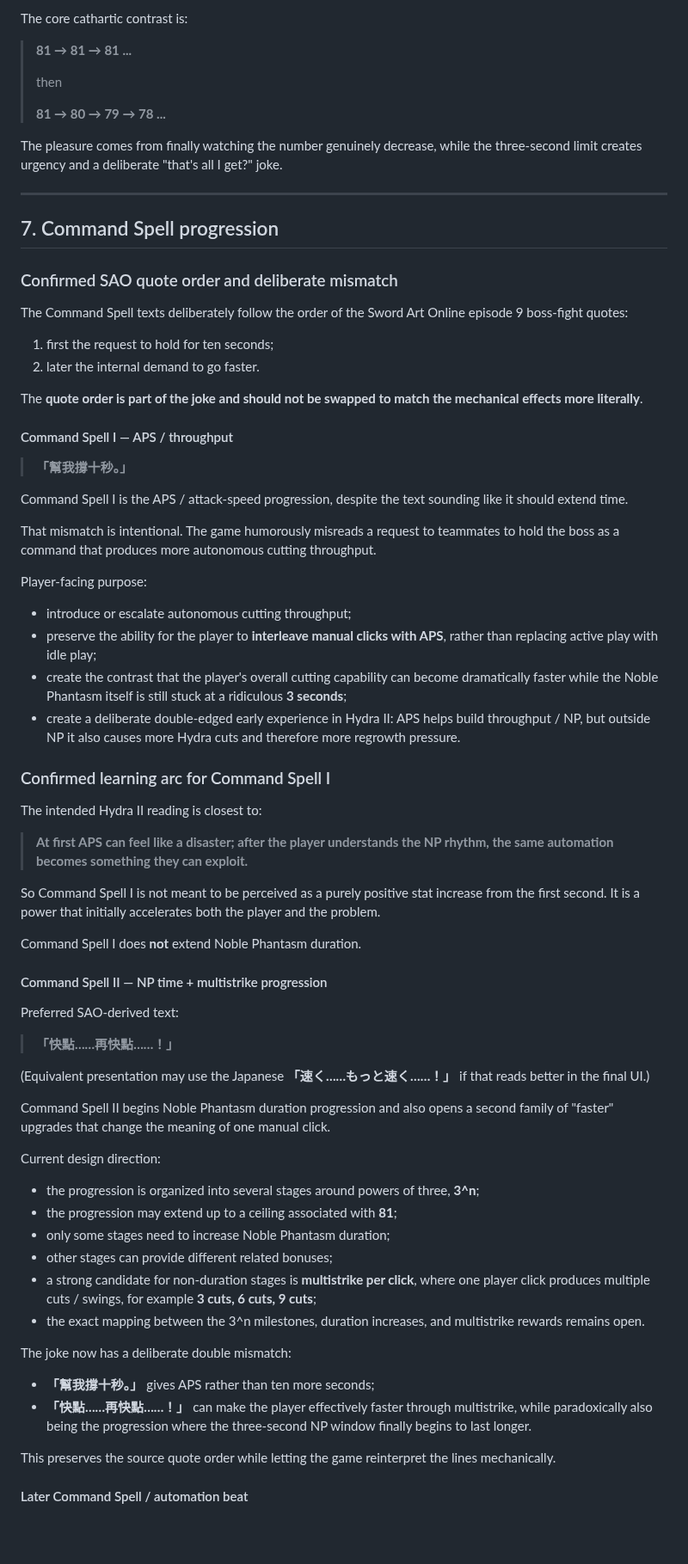
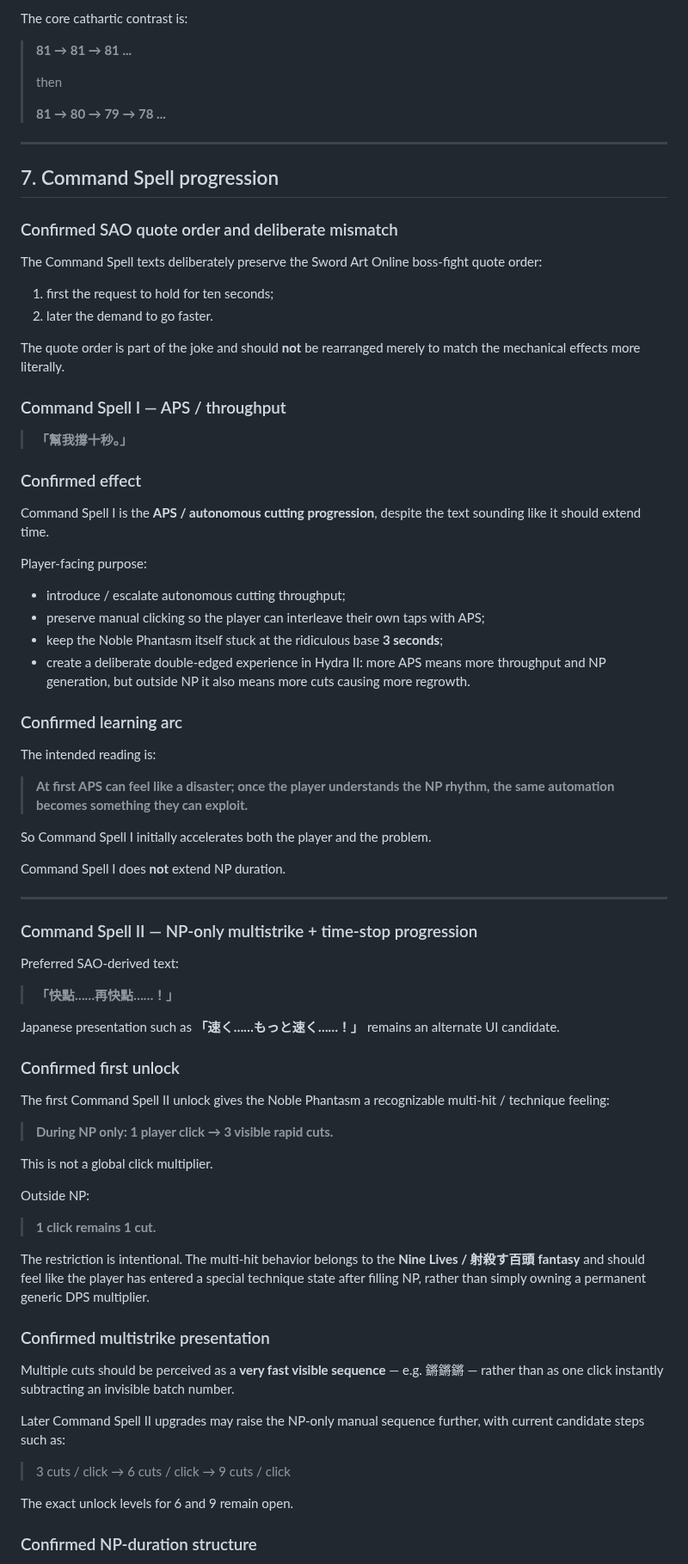
Before and after one commit to fjck810536/hydra-clicker, a Markdown page: 02_player_facing/CURRENT_INFERRED_DESIGN.md, the part around one of its changes. Shown at 86% size. Rendered like a GitHub page; blank space fills up the shorter version.

Commit message:
Refine Command Spell II NP multistrike progression

```diff
--- a/02_player_facing/CURRENT_INFERRED_DESIGN.md
+++ b/02_player_facing/CURRENT_INFERRED_DESIGN.md
@@ -233,70 +197,77 @@ The core cathartic contrast is:
 >
 > **81 → 80 → 79 → 78 ...**
 
-The pleasure comes from finally watching the number genuinely decrease, while the three-second limit creates urgency and a deliberate "that's all I get?" joke.
-
 ---
 
 ## 7. Command Spell progression
 
 ### Confirmed SAO quote order and deliberate mismatch
 
-The Command Spell texts deliberately follow the order of the Sword Art Online episode 9 boss-fight quotes:
+The Command Spell texts deliberately preserve the Sword Art Online boss-fight quote order:
 
 1. first the request to hold for ten seconds;
-2. later the internal demand to go faster.
+2. later the demand to go faster.
 
-The **quote order is part of the joke and should not be swapped to match the mechanical effects more literally**.
+The quote order is part of the joke and should **not** be rearranged merely to match the mechanical effects more literally.
 
-#### Command Spell I — APS / throughput
+### Command Spell I — APS / throughput
 
 > **「幫我撐十秒。」**
 
-Command Spell I is the APS / attack-speed progression, despite the text sounding like it should extend time.
+### Confirmed effect
 
-That mismatch is intentional. The game humorously misreads a request to teammates to hold the boss as a command that produces more autonomous cutting throughput.
+Command Spell I is the **APS / autonomous cutting progression**, despite the text sounding like it should extend time.
 
 Player-facing purpose:
 
-- introduce or escalate autonomous cutting throughput;
-- preserve the ability for the player to **interleave manual clicks with APS**, rather than replacing active play with idle play;
-- create the contrast that the player's overall cutting capability can become dramatically faster while the Noble Phantasm itself is still stuck at a ridiculous **3 seconds**;
-- create a deliberate double-edged early experience in Hydra II: APS helps build throughput / NP, but outside NP it also causes more Hydra cuts and therefore more regrowth pressure.
+- introduce / escalate autonomous cutting throughput;
+- preserve manual clicking so the player can interleave their own taps with APS;
+- keep the Noble Phantasm itself stuck at the ridiculous base **3 seconds**;
+- create a deliberate double-edged experience in Hydra II: more APS means more throughput and NP generation, but outside NP it also means more cuts causing more regrowth.
 
-### Confirmed learning arc for Command Spell I
+### Confirmed learning arc
 
-The intended Hydra II reading is closest to:
+The intended reading is:
 
-> **At first APS can feel like a disaster; after the player understands the NP rhythm, the same automation becomes something they can exploit.**
+> **At first APS can feel like a disaster; once the player understands the NP rhythm, the same automation becomes something they can exploit.**
 
-So Command Spell I is not meant to be perceived as a purely positive stat increase from the first second. It is a power that initially accelerates both the player and the problem.
+So Command Spell I initially accelerates both the player and the problem.
 
-Command Spell I does **not** extend Noble Phantasm duration.
+Command Spell I does **not** extend NP duration.
 
-#### Command Spell II — NP time + multistrike progression
+---
+
+### Command Spell II — NP-only multistrike + time-stop progression
 
 Preferred SAO-derived text:
 
 > **「快點……再快點……！」**
 
-(Equivalent presentation may use the Japanese **「速く……もっと速く……！」** if that reads better in the final UI.)
+Japanese presentation such as **「速く……もっと速く……！」** remains an alternate UI candidate.
 
-Command Spell II begins Noble Phantasm duration progression and also opens a second family of "faster" upgrades that change the meaning of one manual click.
+### Confirmed first unlock
 
-Current design direction:
+The first Command Spell II unlock gives the Noble Phantasm a recognizable multi-hit / technique feeling:
 
-- the progression is organized into several stages around powers of three, **3^n**;
-- the progression may extend up to a ceiling associated with **81**;
-- only some stages need to increase Noble Phantasm duration;
-- other stages can provide different related bonuses;
-- a strong candidate for non-duration stages is **multistrike per click**, where one player click produces multiple cuts / swings, for example **3 cuts, 6 cuts, 9 cuts**;
-- the exact mapping between the 3^n milestones, duration increases, and multistrike rewards remains open.
+> **During NP only: 1 player click → 3 visible rapid cuts.**
 
-The joke now has a deliberate double mismatch:
+This is not a global click multiplier.
 
-- **「幫我撐十秒。」** gives APS rather than ten more seconds;
-- **「快點……再快點……！」** can make the player effectively faster through multistrike, while paradoxically also being the progression where the three-second NP window finally begins to last longer.
+Outside NP:
 
-This preserves the source quote order while letting the game reinterpret the lines mechanically.
+> **1 click remains 1 cut.**
 
-#### Later Command Spell / automation beat
+The restriction is intentional. The multi-hit behavior belongs to the **Nine Lives / 射殺す百頭 fantasy** and should feel like the player has entered a special technique state after filling NP, rather than simply owning a permanent generic DPS multiplier.
+
+### Confirmed multistrike presentation
+
+Multiple cuts should be perceived as a **very fast visible sequence** — e.g. 鏘鏘鏘 — rather than as one click instantly subtracting an invisible batch number.
+
+Later Command Spell II upgrades may raise the NP-only manual sequence further, with current candidate steps such as:
+
+> 3 cuts / click → 6 cuts / click → 9 cuts / click
+
+The exact unlock levels for 6 and 9 remain open.
+
+### Confirmed NP-duration structure
+
```
Also changed, not shown: other parts of 02_player_facing/CURRENT_INFERRED_DESIGN.md (+83 -114 lines).
